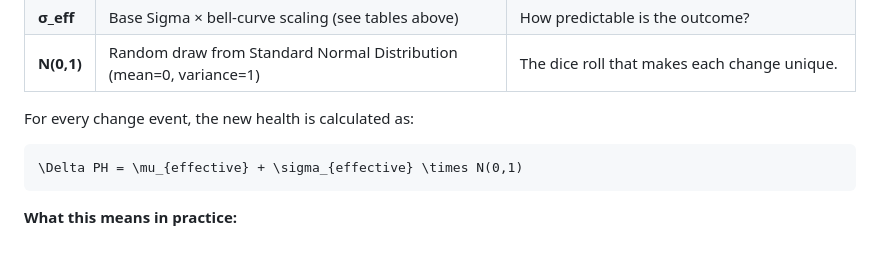
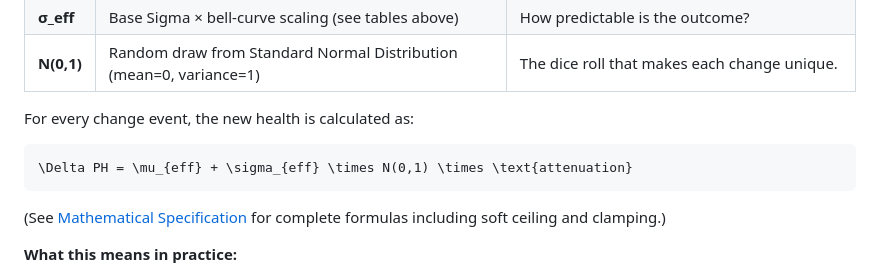
Before and after one commit to dawid-dahl-umain/product-health-dynamics, a Markdown page: README.md, the part around the change. Rendered like a GitHub page; blank space fills up the shorter version.

Commit message:
docs: update mathematical representation in README to include attenuation factor, enhancing clarity on health change calculations

````diff
--- a/README.md
+++ b/README.md
@@ -175,8 +175,10 @@ The previous section explained how system state modifies expected impact (the co
 For every change event, the new health is calculated as:
 
 ```math
-\Delta PH = \mu_{effective} + \sigma_{effective} \times N(0,1)
+\Delta PH = \mu_{eff} + \sigma_{eff} \times N(0,1) \times \text{attenuation}
 ```
+
+(See [Mathematical Specification](#mathematical-specification) for complete formulas including soft ceiling and clamping.)
 
 **What this means in practice:**
 
````
